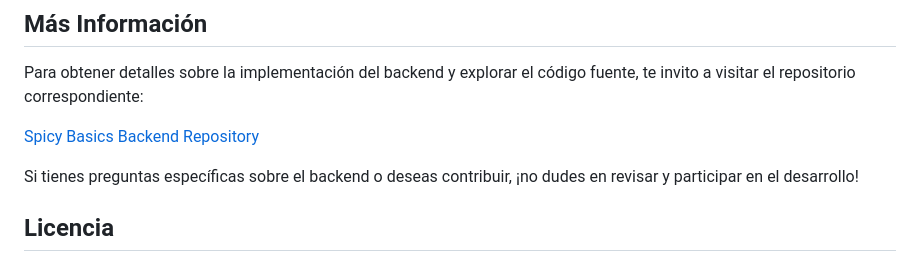
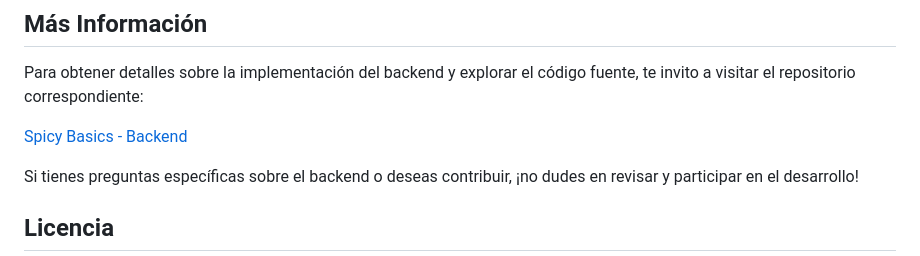
Before and after one commit to Mateo872/spicy-basics, a Markdown page: README.md, the part around the change printed below. Drawn GitHub-style.

```diff
--- a/README.md
+++ b/README.md
@@ -70,7 +71,7 @@ VITE_CLIENT_ID=tu_client_id_de_mercado_pago
 
 Para obtener detalles sobre la implementación del backend y explorar el código fuente, te invito a visitar el repositorio correspondiente:
 
-[Spicy Basics Backend Repository](https://github.com/Mateo872/backend-spicy)
+[Spicy Basics - Backend](https://github.com/Mateo872/backend-spicy)
 
 Si tienes preguntas específicas sobre el backend o deseas contribuir, ¡no dudes en revisar y participar en el desarrollo!
 
```
Also changed, not shown: other parts of README.md (+3 -2 lines).
